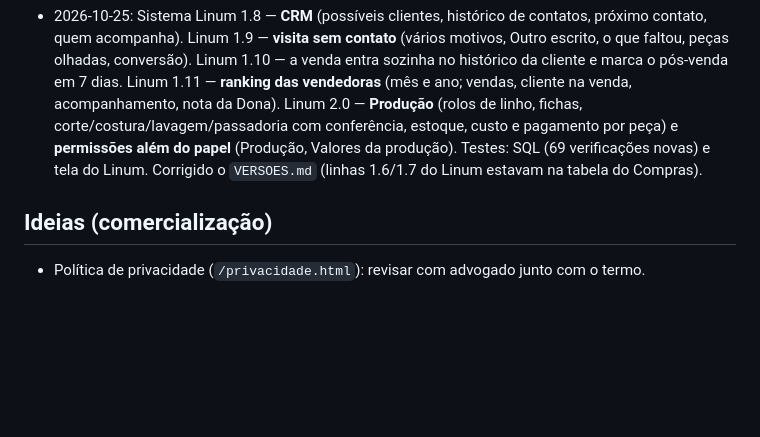
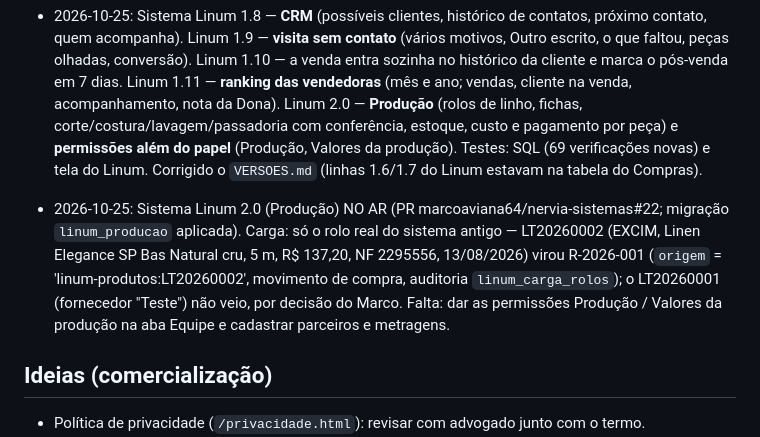
Before and after one commit to marcoaviana64/nervia-sistemas, a Markdown page: CLAUDE.md, the part around the change. Drawn GitHub-style; blank space fills up the shorter version.

Commit message:
CLAUDE.md: Produção no ar e carga do rolo EXCIM
Co-Authored-By: Claude Opus 5.5 <noreply@anthropic.com>
Claude-Session: https://claude.ai/code/session_011sC2gk7V5JXEVGHzEAPSyB

```diff
--- a/CLAUDE.md
+++ b/CLAUDE.md
@@ -153,6 +153,7 @@ Backend: Supabase (projeto `nervia-sistemas`, org Nervia, plano Pro, região Sã
 - 2026-10-22: Orçamentos de Compras 1.7 — automática limitada ao limite do Gerente do setor. Migração 1.6 já aplicada; Marco criou 5 setores no Itaipu (Financeiro 10 mil, Marketing 5 mil, Operação 10 mil, Comercial 1 mil, Tecnologia 1 mil); falta dar os papéis (nenhum no Itaipu ainda). Testes: SQL e tela de Compras.
 - 2026-10-22: Orçamentos de Compras 1.6 — **aprovação por setor** (Gerente do setor aprova; limite próprio por setor; Diretor acima). Testes: SQL (27 verificações novas), tela de Compras (fluxo por setor), fornecedor, Oportunidades e demo. Para usar: aplicar a migração, criar os setores da unidade em Configuração → Setores e dar o papel Gerente com o setor.
 - 2026-10-25: Sistema Linum 1.8 — **CRM** (possíveis clientes, histórico de contatos, próximo contato, quem acompanha). Linum 1.9 — **visita sem contato** (vários motivos, Outro escrito, o que faltou, peças olhadas, conversão). Linum 1.10 — a venda entra sozinha no histórico da cliente e marca o pós-venda em 7 dias. Linum 1.11 — **ranking das vendedoras** (mês e ano; vendas, cliente na venda, acompanhamento, nota da Dona). Linum 2.0 — **Produção** (rolos de linho, fichas, corte/costura/lavagem/passadoria com conferência, estoque, custo e pagamento por peça) e **permissões além do papel** (Produção, Valores da produção). Testes: SQL (69 verificações novas) e tela do Linum. Corrigido o `VERSOES.md` (linhas 1.6/1.7 do Linum estavam na tabela do Compras).
+- 2026-10-25: Sistema Linum 2.0 (Produção) NO AR (PR marcoaviana64/nervia-sistemas#22; migração `linum_producao` aplicada). Carga: só o rolo real do sistema antigo — LT20260002 (EXCIM, Linen Elegance SP Bas Natural cru, 5 m, R$ 137,20, NF 2295556, 13/08/2026) virou R-2026-001 (`origem` = 'linum-produtos:LT20260002', movimento de compra, auditoria `linum_carga_rolos`); o LT20260001 (fornecedor "Teste") não veio, por decisão do Marco. Falta: dar as permissões Produção / Valores da produção na aba Equipe e cadastrar parceiros e metragens.
 ## Ideias (comercialização)
 - Política de privacidade (`/privacidade.html`): revisar com advogado junto com o termo.
 - Termo de custódia do A1: FEITO (gerar/registrar no Buscador); falta revisão do texto por advogado.
```
